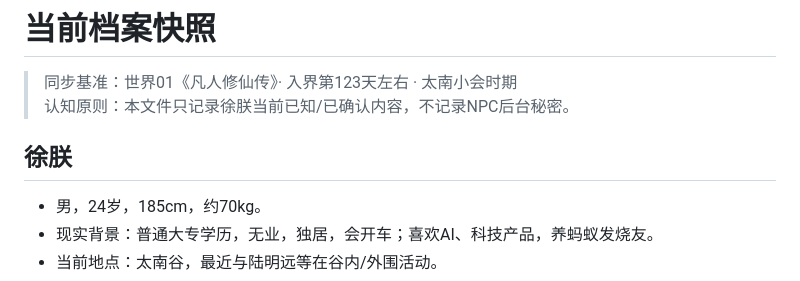
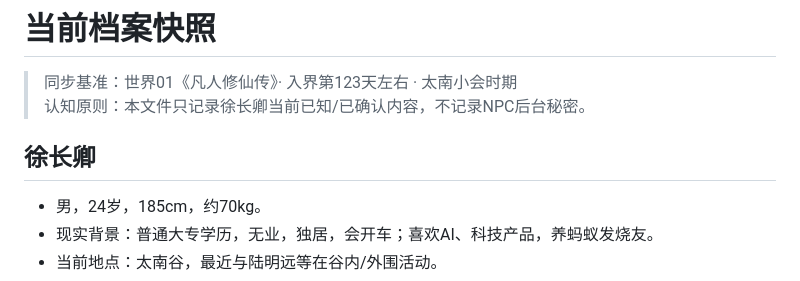
Before and after one commit to Jah1114/jieyu-archive, a Markdown page: archive/CURRENT_STATE.md, the part around the change. Drawn GitHub-style.

Commit message:
Rename player character in current state

```diff
--- a/archive/CURRENT_STATE.md
+++ b/archive/CURRENT_STATE.md
@@ -1,9 +1,9 @@
 # 当前档案快照
 
 > 同步基准：世界01《凡人修仙传》· 入界第123天左右 · 太南小会时期
-> 认知原则：本文件只记录徐朕当前已知/已确认内容，不记录NPC后台秘密。
+> 认知原则：本文件只记录徐长卿当前已知/已确认内容，不记录NPC后台秘密。
 
-## 徐朕
+## 徐长卿
 
 - 男，24岁，185cm，约70kg。
 - 现实背景：普通大专学历，无业，独居，会开车；喜欢AI、科技产品，养蚂蚁发烧友。
```
